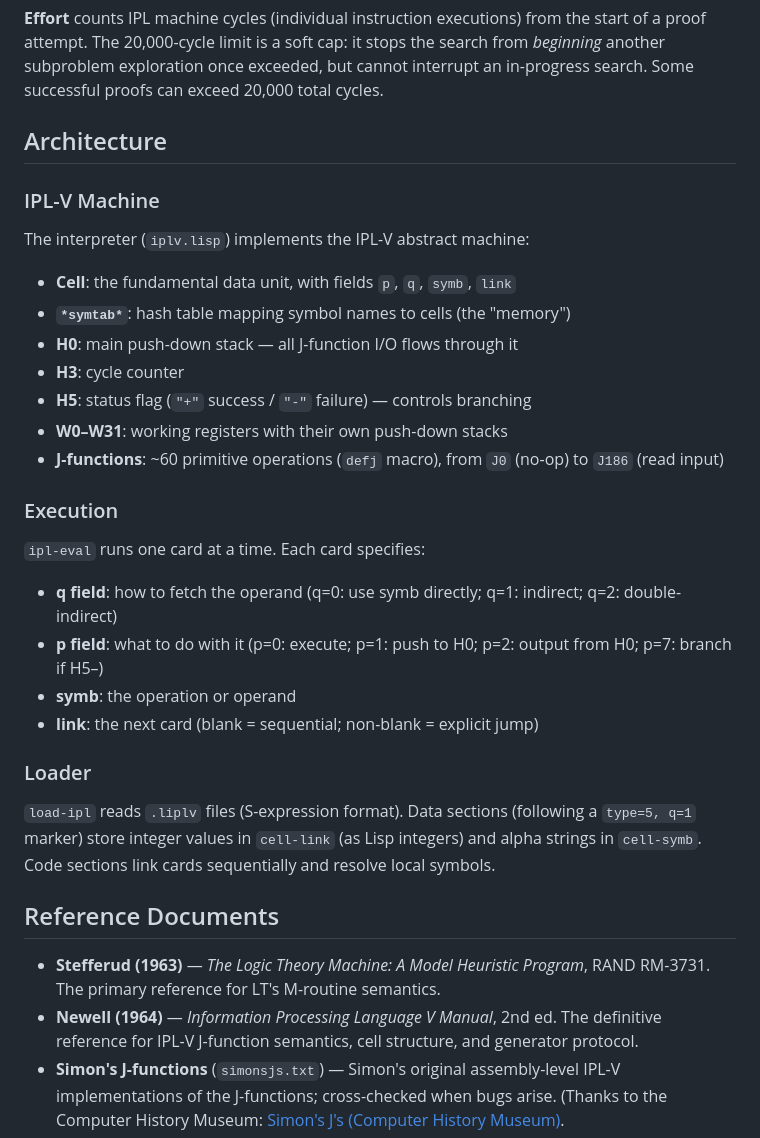
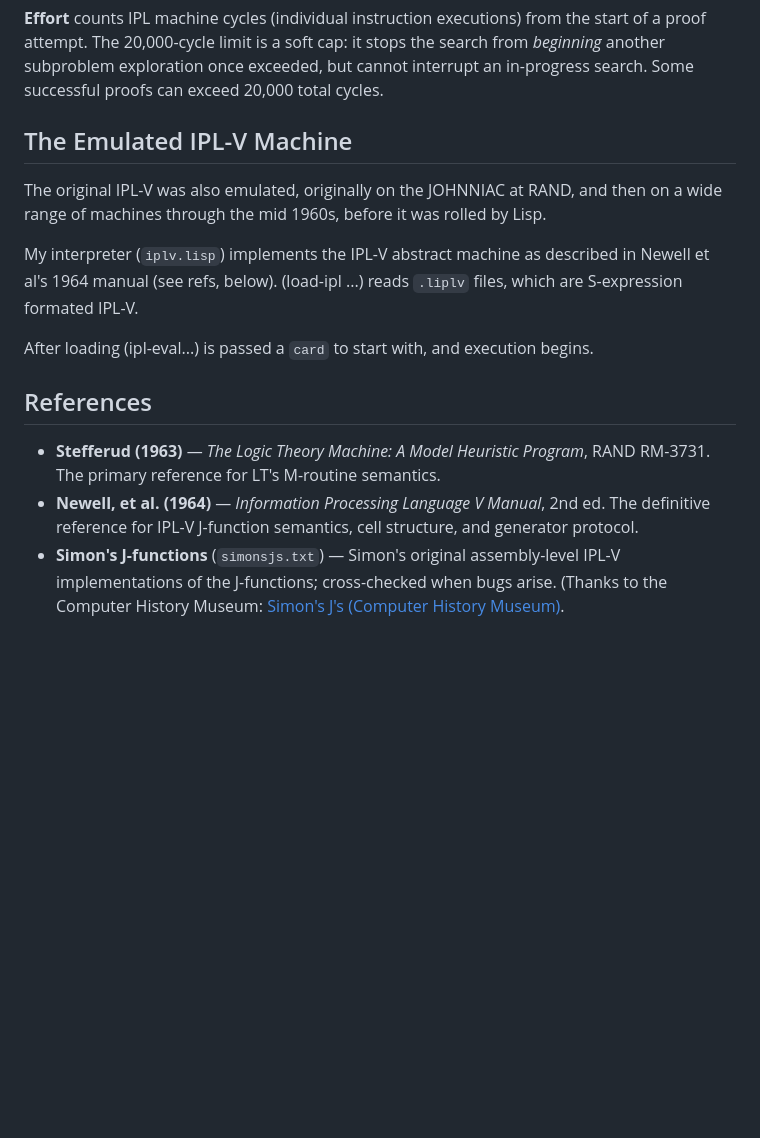
Before and after one commit to jeffshrager/IPL-V, a Markdown page: README.md, the part around the change. GitHub-like rendering; blank space fills up the shorter version.

Commit message:
no message

```diff
--- a/README.md
+++ b/README.md
@@ -127,41 +127,24 @@ start of a proof attempt. The 20,000-cycle limit is a soft cap: it stops the sea
 from *beginning* another subproblem exploration once exceeded, but cannot interrupt
 an in-progress search. Some successful proofs can exceed 20,000 total cycles.
 
-## Architecture
+## The Emulated IPL-V Machine
 
-### IPL-V Machine
+The original IPL-V was also emulated, originally on the JOHNNIAC at
+RAND, and then on a wide range of machines through the mid 1960s,
+before it was rolled by Lisp.
 
-The interpreter (`iplv.lisp`) implements the IPL-V abstract machine:
+My interpreter (`iplv.lisp`) implements the IPL-V abstract machine as
+described in Newell et al's 1964 manual (see refs, below). (load-ipl
+...) reads `.liplv` files, which are S-expression formated IPL-V.
 
-- **Cell**: the fundamental data unit, with fields `p`, `q`, `symb`, `link`
-- **`*symtab*`**: hash table mapping symbol names to cells (the "memory")
-- **H0**: main push-down stack — all J-function I/O flows through it
-- **H3**: cycle counter
-- **H5**: status flag (`"+"` success / `"-"` failure) — controls branching
-- **W0–W31**: working registers with their own push-down stacks
-- **J-functions**: ~60 primitive operations (`defj` macro), from `J0` (no-op) to
-  `J186` (read input)
+After loading (ipl-eval...) is passed a `card` to start with, and
+execution begins.
 
-### Execution
-
-`ipl-eval` runs one card at a time. Each card specifies:
-- **q field**: how to fetch the operand (q=0: use symb directly; q=1: indirect; q=2: double-indirect)
-- **p field**: what to do with it (p=0: execute; p=1: push to H0; p=2: output from H0; p=7: branch if H5–)
-- **symb**: the operation or operand
-- **link**: the next card (blank = sequential; non-blank = explicit jump)
-
-### Loader
-
-`load-ipl` reads `.liplv` files (S-expression format). Data sections (following a
-`type=5, q=1` marker) store integer values in `cell-link` (as Lisp integers) and
-alpha strings in `cell-symb`. Code sections link cards sequentially and resolve local
-symbols.
-
-## Reference Documents
+## References
 
 - **Stefferud (1963)** — *The Logic Theory Machine: A Model Heuristic Program*,
   RAND RM-3731. The primary reference for LT's M-routine semantics.
-- **Newell (1964)** — *Information Processing Language V Manual*, 2nd ed. The
+- **Newell, et al. (1964)** — *Information Processing Language V Manual*, 2nd ed. The
   definitive reference for IPL-V J-function semantics, cell structure, and generator
   protocol.
 - **Simon's J-functions** (`simonsjs.txt`) — Simon's original assembly-level IPL-V
```
